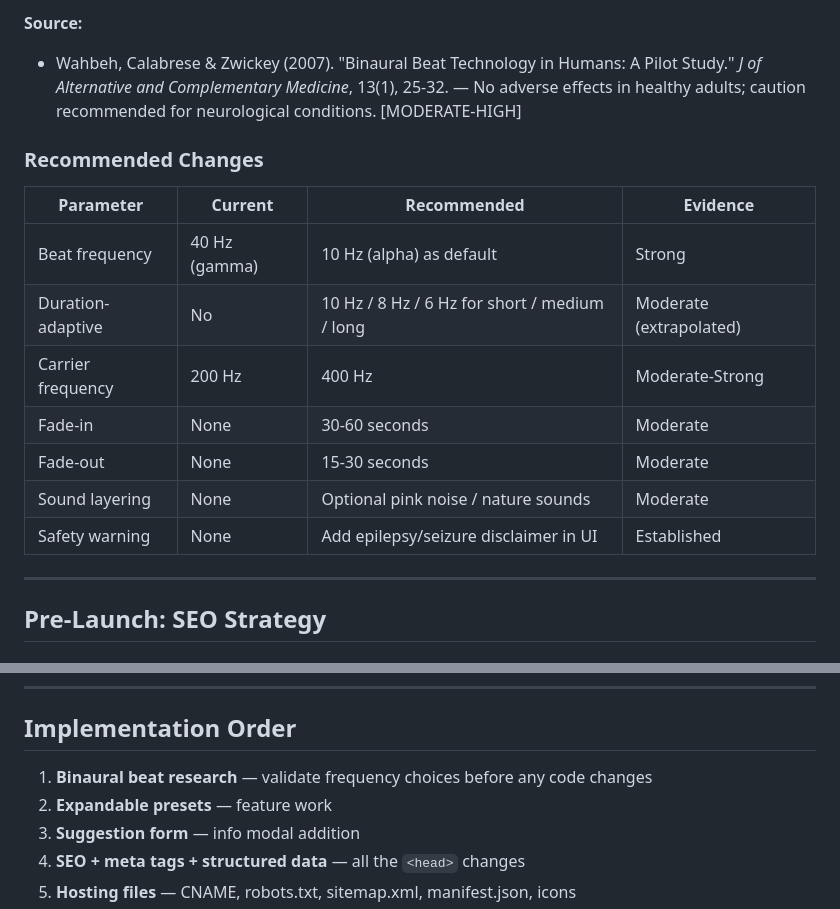
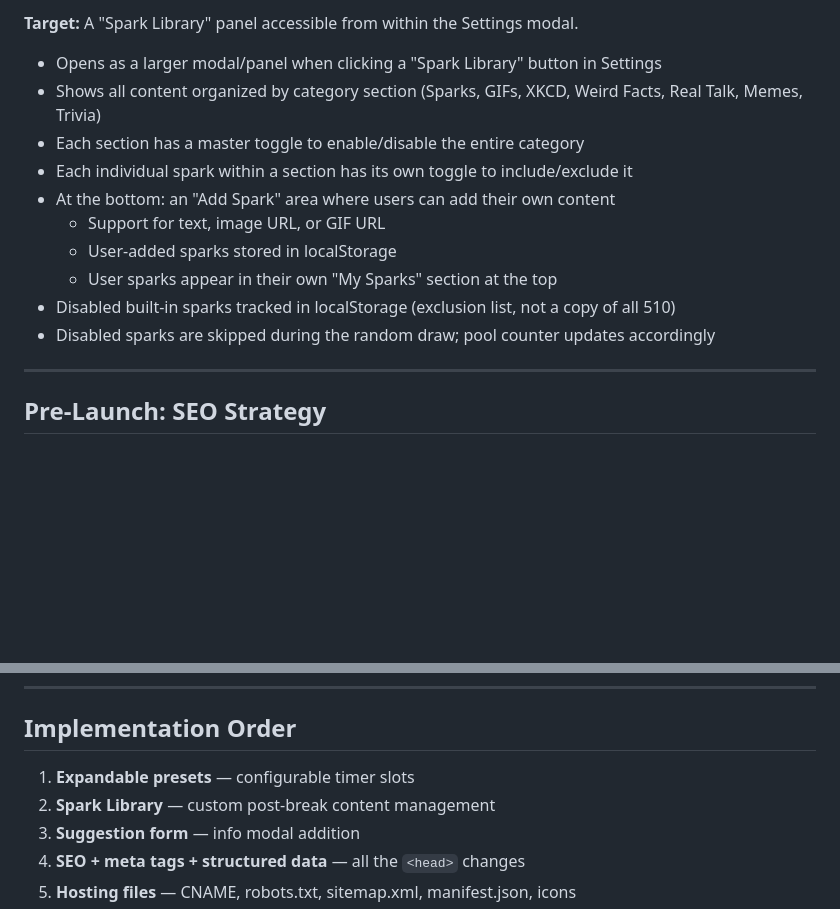
Before and after one commit to topherbc/recharge-timer, a Markdown page: ROADMAP.md, 2 parts joined by grey strips. Drawn GitHub-style; blank space fills up the shorter version.

```diff
--- a/ROADMAP.md
+++ b/ROADMAP.md
@@ -146,17 +51,14 @@ Pink noise and nature sounds independently promote relaxation and may be additiv
-**Source:**
-- Wahbeh, Calabrese & Zwickey (2007). "Binaural Beat Technology in Humans: A Pilot Study." *J of Alternative and Complementary Medicine*, 13(1), 25-32. — No adverse effects in healthy adults; caution recommended for neurological conditions. [MODERATE-HIGH]
-
-### Recommended Changes
-
-| Parameter | Current | Recommended | Evidence |
-|-----------|---------|-------------|----------|
-| Beat frequency | 40 Hz (gamma) | 10 Hz (alpha) as default | Strong |
-| Duration-adaptive | No | 10 Hz / 8 Hz / 6 Hz for short / medium / long | Moderate (extrapolated) |
-| Carrier frequency | 200 Hz | 400 Hz | Moderate-Strong |
-| Fade-in | None | 30-60 seconds | Moderate |
-| Fade-out | None | 15-30 seconds | Moderate |
-| Sound layering | None | Optional pink noise / nature sounds | Moderate |
-| Safety warning | None | Add epilepsy/seizure disclaimer in UI | Established |
+**Target:** A "Spark Library" panel accessible from within the Settings modal.
+- Opens as a larger modal/panel when clicking a "Spark Library" button in Settings
+- Shows all content organized by category section (Sparks, GIFs, XKCD, Weird Facts, Real Talk, Memes, Trivia)
+- Each section has a master toggle to enable/disable the entire category
+- Each individual spark within a section has its own toggle to include/exclude it
+- At the bottom: an "Add Spark" area where users can add their own content
+  - Support for text, image URL, or GIF URL
+  - User-added sparks stored in localStorage
+  - User sparks appear in their own "My Sparks" section at the top
+- Disabled built-in sparks tracked in localStorage (exclusion list, not a copy of all 510)
+- Disabled sparks are skipped during the random draw; pool counter updates accordingly
 
 ---
 
@@ -335,8 +237,8 @@ Multiple beat presets tuned for different purposes:
 
 ## Implementation Order
 
-1. **Binaural beat research** — validate frequency choices before any code changes
-2. **Expandable presets** — feature work
+1. **Expandable presets** — configurable timer slots
+2. **Spark Library** — custom post-break content management
 3. **Suggestion form** — info modal addition
 4. **SEO + meta tags + structured data** — all the `<head>` changes
 5. **Hosting files** — CNAME, robots.txt, sitemap.xml, manifest.json, icons
```
Also changed, not shown: other parts of ROADMAP.md (+2 -97 lines).
